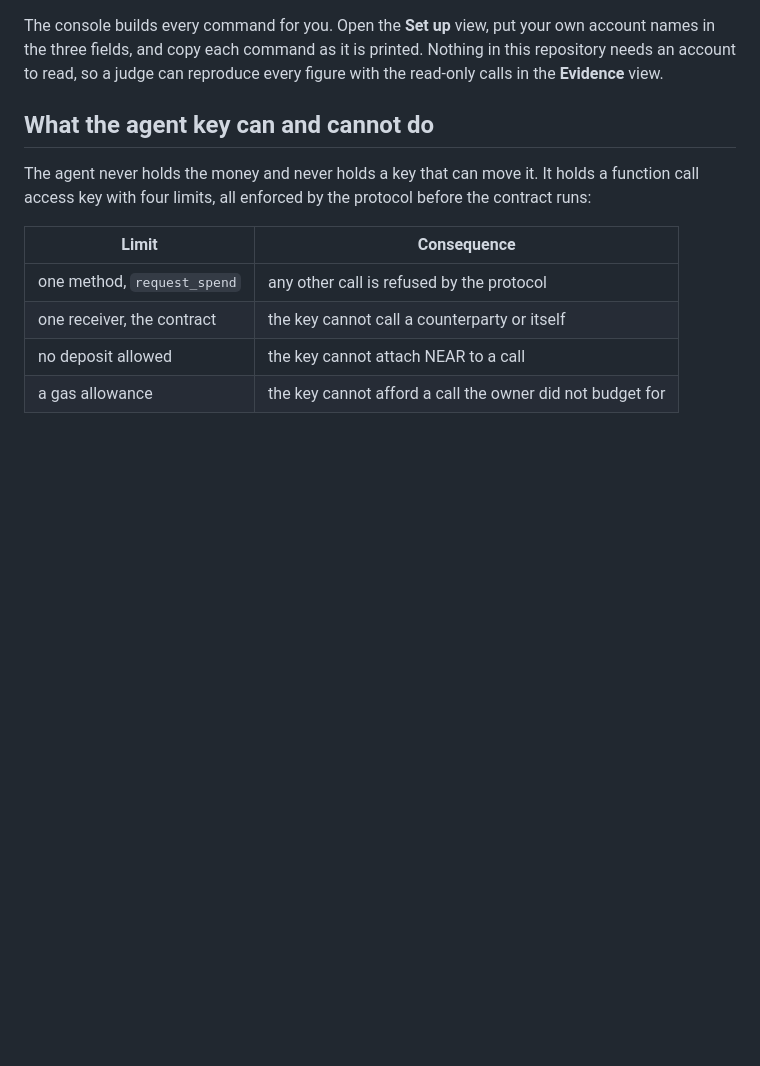
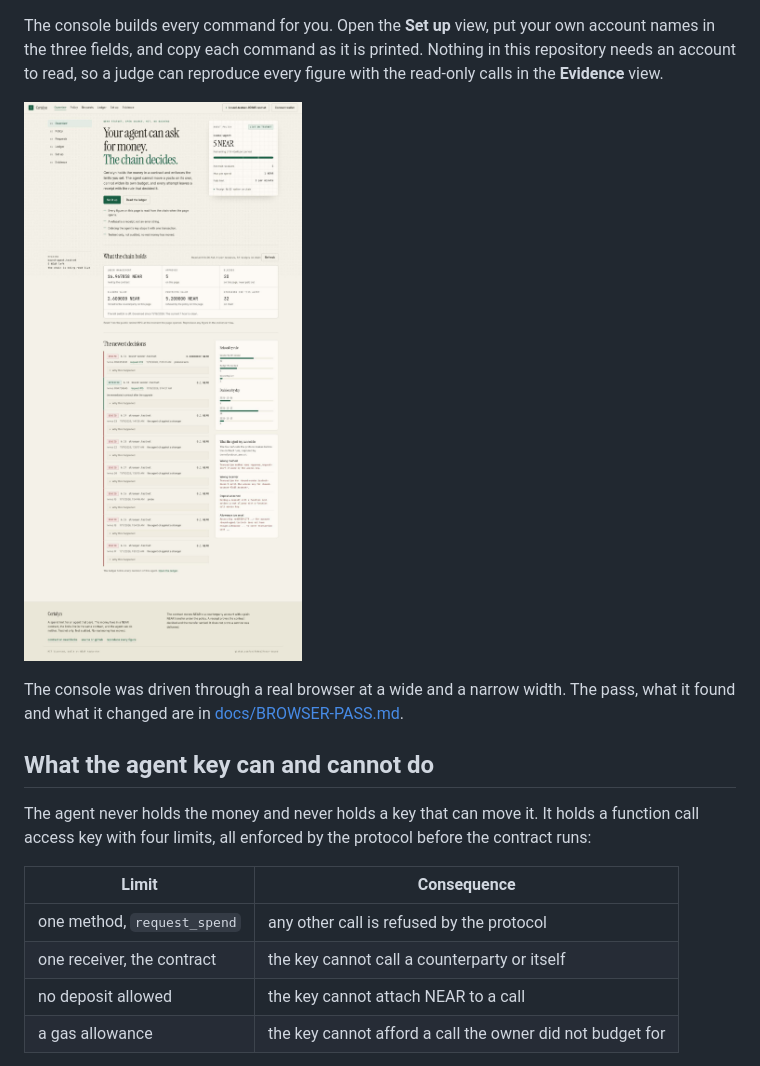
Before and after one commit to unifyWeb3/near-bound, a Markdown page: README.md, the part around the change. Drawn GitHub-style; pictures changed too: docs/screenshots/overview.jpg (added); blank space fills up the shorter version.

```diff
--- a/README.md
+++ b/README.md
@@ -39,6 +39,12 @@ The console builds every command for you. Open the **Set up** view, put your
 own account names in the three fields, and copy each command as it is
 printed. Nothing in this repository needs an account to read, so a judge can
 reproduce every figure with the read-only calls in the **Evidence** view.
+
+![The console: the hero, the policy of the deployment being read, the figures and the newest decisions](docs/screenshots/overview.jpg)
+
+The console was driven through a real browser at a wide and a narrow width.
+The pass, what it found and what it changed are in
+[docs/BROWSER-PASS.md](docs/BROWSER-PASS.md).
 
 ## What the agent key can and cannot do
 
```
Also changed, not shown: docs/BROWSER-PASS.md (added, +87 -0 lines), docs/screenshots/enable.jpg (added), docs/screenshots/judge.jpg (added), docs/screenshots/requests.jpg (added), 5 other files.
